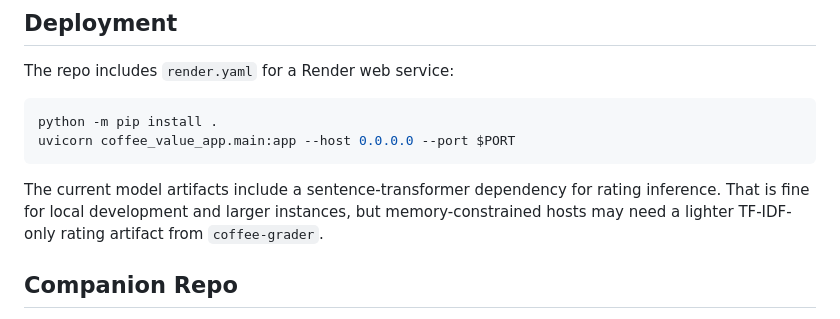
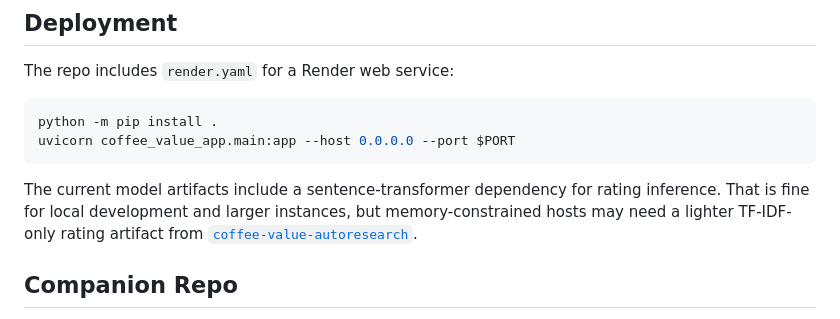
Before and after one commit to jintaili/coffee-value-app, a Markdown page: README.md, the part around the change. GitHub-like rendering.

Commit message:
Replace remaining coffee grader README mention

````diff
--- a/README.md
+++ b/README.md
@@ -148,7 +148,7 @@ python -m pip install .
 uvicorn coffee_value_app.main:app --host 0.0.0.0 --port $PORT
 ```
 
-The current model artifacts include a sentence-transformer dependency for rating inference. That is fine for local development and larger instances, but memory-constrained hosts may need a lighter TF-IDF-only rating artifact from `coffee-grader`.
+The current model artifacts include a sentence-transformer dependency for rating inference. That is fine for local development and larger instances, but memory-constrained hosts may need a lighter TF-IDF-only rating artifact from [`coffee-value-autoresearch`](https://github.com/jintaili/coffee-value-autoresearch).
 
 ## Companion Repo
 
````
